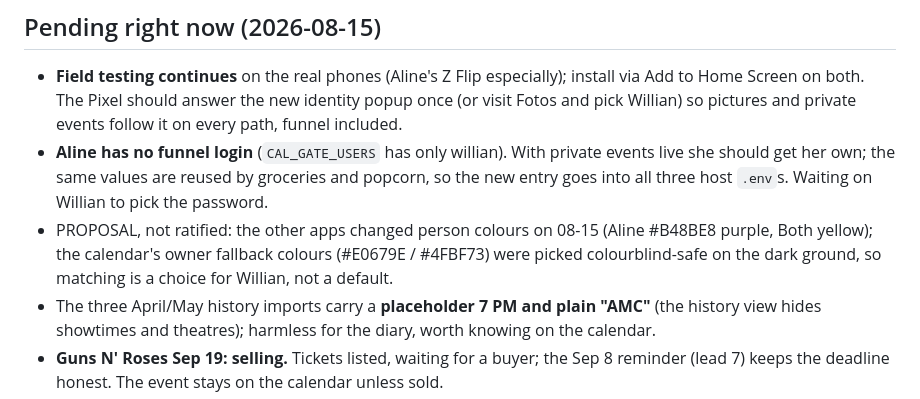
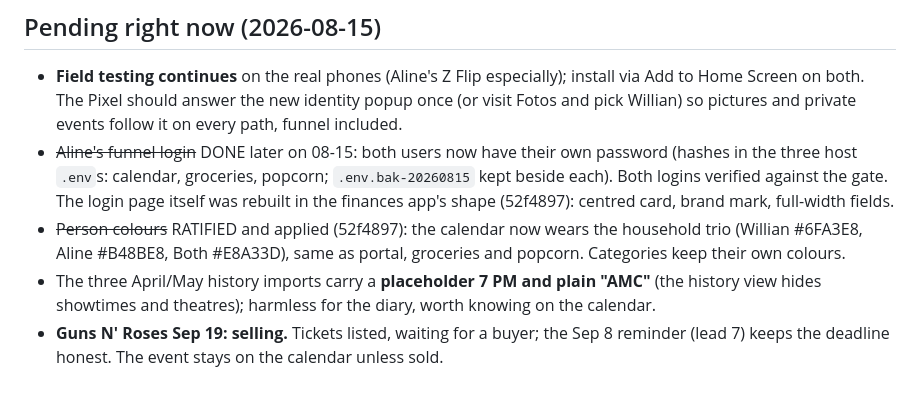
Before and after one commit to willianpripp/family-calendar, a Markdown page: STATUS.md, the part around the change. GitHub-like rendering.

Commit message:
status: aline login live in the three envs, colours ratified, login page reshaped

```diff
--- a/STATUS.md
+++ b/STATUS.md
@@ -38,14 +38,14 @@ lead 7 (surfaces Aug 26). Tuscany stays as imported (they went once).
   install via Add to Home Screen on both. The Pixel should answer the new
   identity popup once (or visit Fotos and pick Willian) so pictures and
   private events follow it on every path, funnel included.
-- **Aline has no funnel login** (`CAL_GATE_USERS` has only willian). With
-  private events live she should get her own; the same values are reused by
-  groceries and popcorn, so the new entry goes into all three host `.env`s.
-  Waiting on Willian to pick the password.
-- PROPOSAL, not ratified: the other apps changed person colours on 08-15
-  (Aline #B48BE8 purple, Both yellow); the calendar's owner fallback colours
-  (#E0679E / #4FBF73) were picked colourblind-safe on the dark ground, so
-  matching is a choice for Willian, not a default.
+- ~~Aline's funnel login~~ DONE later on 08-15: both users now have their own
+  password (hashes in the three host `.env`s: calendar, groceries, popcorn;
+  `.env.bak-20260815` kept beside each). Both logins verified against the
+  gate. The login page itself was rebuilt in the finances app's shape
+  (52f4897): centred card, brand mark, full-width fields.
+- ~~Person colours~~ RATIFIED and applied (52f4897): the calendar now wears
+  the household trio (Willian #6FA3E8, Aline #B48BE8, Both #E8A33D), same as
+  portal, groceries and popcorn. Categories keep their own colours.
 - The three April/May history imports carry a **placeholder 7 PM and plain
   "AMC"** (the history view hides showtimes and theatres); harmless for the
   diary, worth knowing on the calendar.
```
